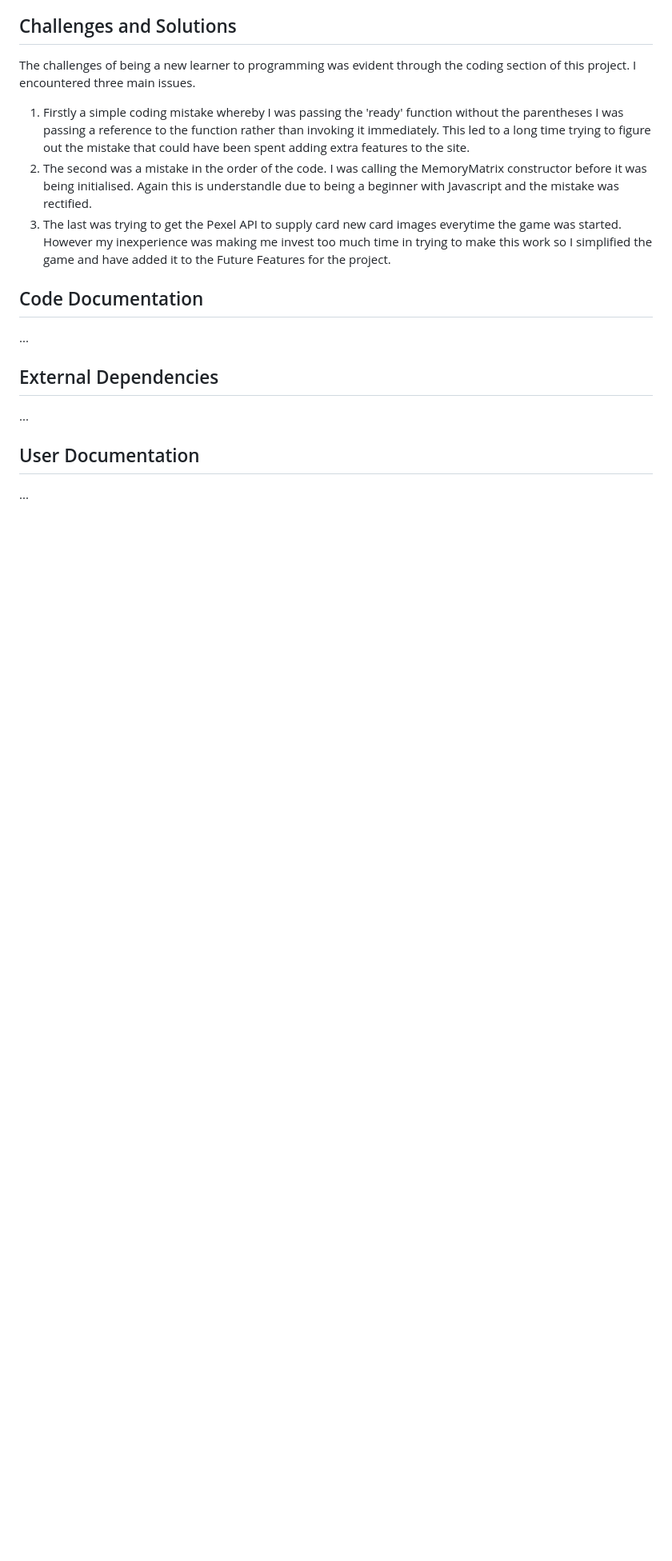
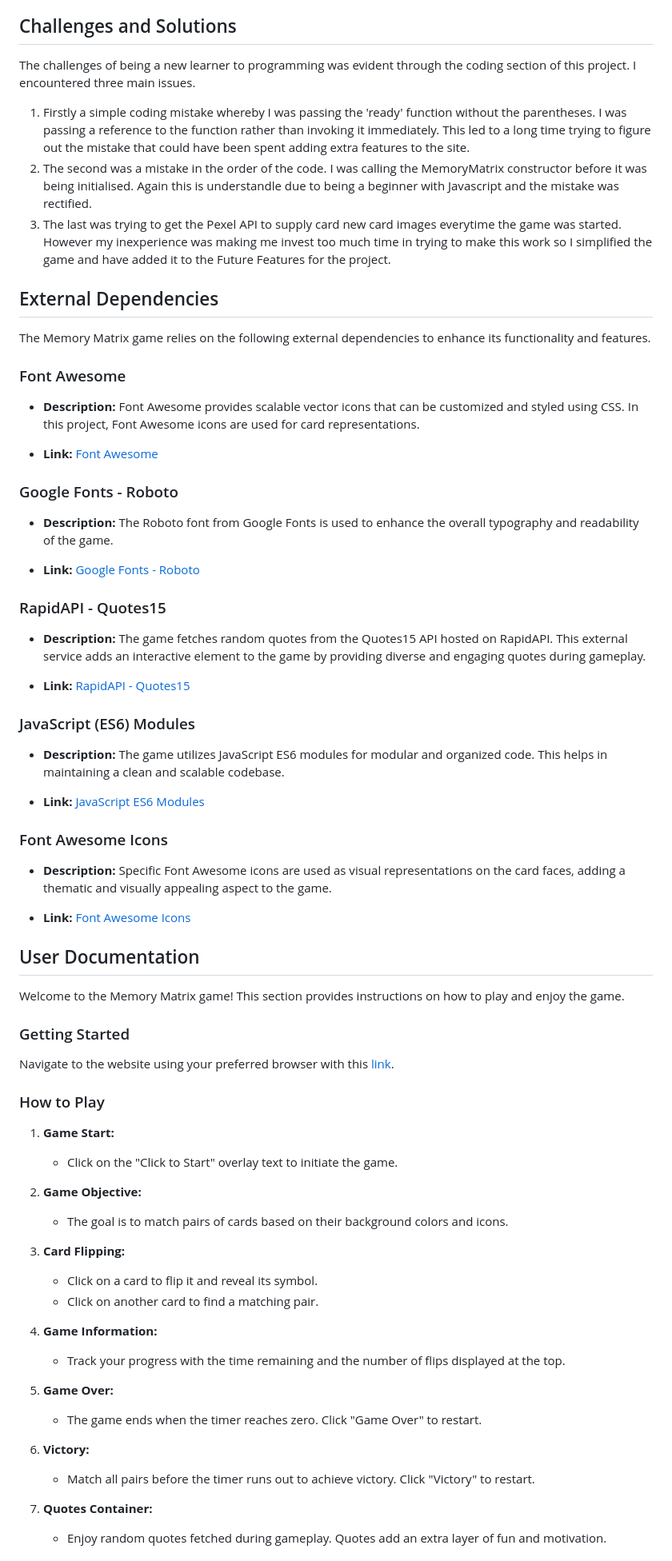
Before and after one commit to KieranCG/Milestone2CardPairs, a Markdown page: README.md, the part around the change printed below. Shown: that part at 80% size. GitHub-like rendering; blank space fills up the shorter version.

Commit message:
Testing readme updated

```diff
--- a/README.md
+++ b/README.md
@@ -258,18 +237,74 @@ Click [here](https://github.com/KieranCG/Milestone2CardPairs) to view my Github
 ## Challenges and Solutions
 
 The challenges of being a new learner to programming was evident through the coding section of this project. I encountered three main issues.
-1. Firstly a simple coding mistake whereby I was passing the 'ready' function without the parentheses I was passing a reference to the function rather than invoking it immediately. This led to a long time trying to figure out the mistake that could have been spent adding extra features to the site.
+1. Firstly a simple coding mistake whereby I was passing the 'ready' function without the parentheses. I was passing a reference to the function rather than invoking it immediately. This led to a long time trying to figure out the mistake that could have been spent adding extra features to the site.
 2. The second was a mistake in the order of the code. I was calling the MemoryMatrix constructor before it was being initialised. Again this is understandle due to being a beginner with Javascript and the mistake was rectified.
 3. The last was trying to get the Pexel API to supply card new card images everytime the game was started. However my inexperience was making me invest too much time in trying to make this work so I simplified the game and have added it to the Future Features for the project.
 
-## Code Documentation
-
-...
-
 ## External Dependencies
 
-...
+The Memory Matrix game relies on the following external dependencies to enhance its functionality and features.
+
+### Font Awesome
+
+- **Description:** Font Awesome provides scalable vector icons that can be customized and styled using CSS. In this project, Font Awesome icons are used for card representations.
+
+- **Link:** [Font Awesome](https://fontawesome.com/)
+
+### Google Fonts - Roboto
+
+- **Description:** The Roboto font from Google Fonts is used to enhance the overall typography and readability of the game.
+
+- **Link:** [Google Fonts - Roboto](https://fonts.google.com/specimen/Roboto)
+
+### RapidAPI - Quotes15
+
+- **Description:** The game fetches random quotes from the Quotes15 API hosted on RapidAPI. This external service adds an interactive element to the game by providing diverse and engaging quotes during gameplay.
+
+- **Link:** [RapidAPI - Quotes15](https://rapidapi.com/)
+
+### JavaScript (ES6) Modules
+
+- **Description:** The game utilizes JavaScript ES6 modules for modular and organized code. This helps in maintaining a clean and scalable codebase.
+
+- **Link:** [JavaScript ES6 Modules](https://developer.mozilla.org/en-US/docs/Web/JavaScript/Guide/Modules)
+
+### Font Awesome Icons
+
+- **Description:** Specific Font Awesome icons are used as visual representations on the card faces, adding a thematic and visually appealing aspect to the game.
+
+- **Link:** [Font Awesome Icons](https://fontawesome.com/icons)
+
 
 ## User Documentation
 
-...
+Welcome to the Memory Matrix game! This section provides instructions on how to play and enjoy the game.
+
+### Getting Started
+
+Navigate to the website using your preferred browser with this [link](https://kierancg.github.io/Milestone2CardPairs/).
+
+### How to Play
+
+1. **Game Start:**
+   - Click on the "Click to Start" overlay text to initiate the game.
+
+2. **Game Objective:**
+   - The goal is to match pairs of cards based on their background colors and icons.
+
+3. **Card Flipping:**
+   - Click on a card to flip it and reveal its symbol.
+   - Click on another card to find a matching pair.
+
+4. **Game Information:**
+   - Track your progress with the time remaining and the number of flips displayed at the top.
+
+5. **Game Over:**
+   - The game ends when the timer reaches zero. Click "Game Over" to restart.
+
+6. **Victory:**
+   - Match all pairs before the timer runs out to achieve victory. Click "Victory" to restart.
+
+7. **Quotes Container:**
+   - Enjoy random quotes fetched during gameplay. Quotes add an extra layer of fun and motivation.
+
```
Also changed, not shown: other parts of README.md (+18 -23 lines), assets/images/folderstructure.png (added).
